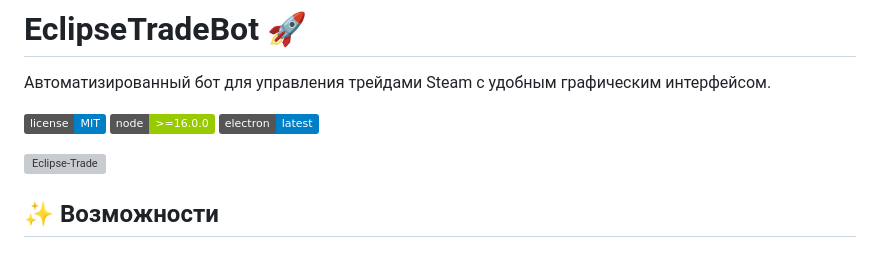
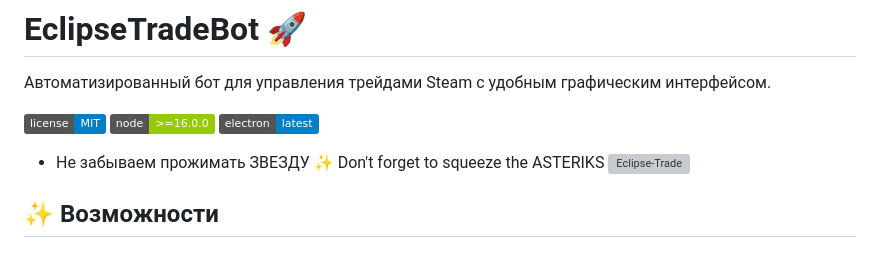
Before and after one commit to 7VB-STORE/EclipseTrade, a Markdown page: README.md, the part around the change. Drawn GitHub-style; badges without logos; grey boxes are pictures that could not be loaded.

```diff
--- a/README.md
+++ b/README.md
@@ -5,7 +5,7 @@
 ![License](https://img.shields.io/badge/license-MIT-blue.svg)
 ![Node.js](https://img.shields.io/badge/node-%3E%3D16.0.0-green.svg)
 ![Electron](https://img.shields.io/badge/electron-latest-blue.svg)
-
+- Не забываем прожимать ЗВЕЗДУ ✨ Don't forget to squeeze the ASTERIKS
 <a href='https://postimg.cc/mPFYSdDJ' target='_blank'><img src='https://i.postimg.cc/13vvs2Zm/Eclipse-Trade.jpg' border='0' alt='Eclipse-Trade'></a>
 
 ## ✨ Возможности
```
